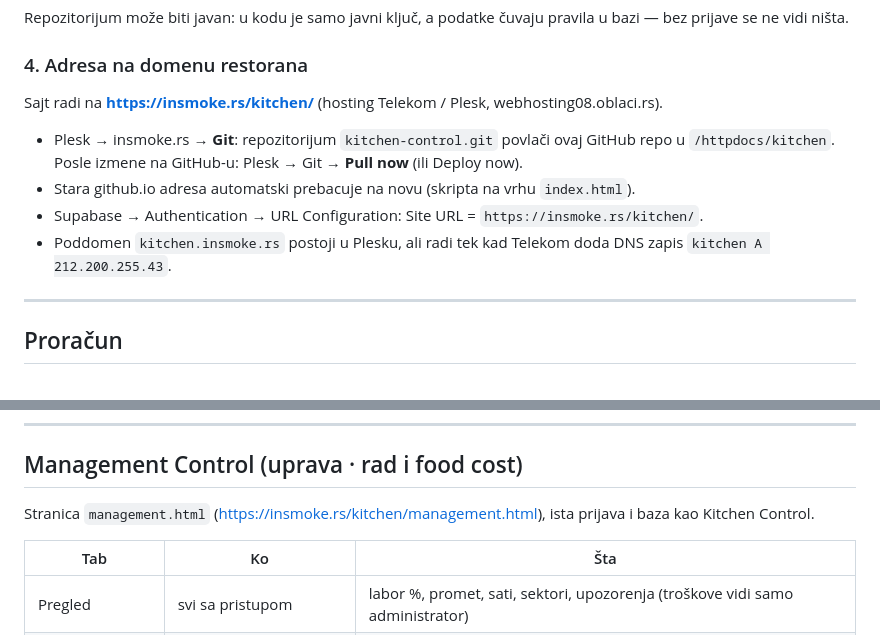
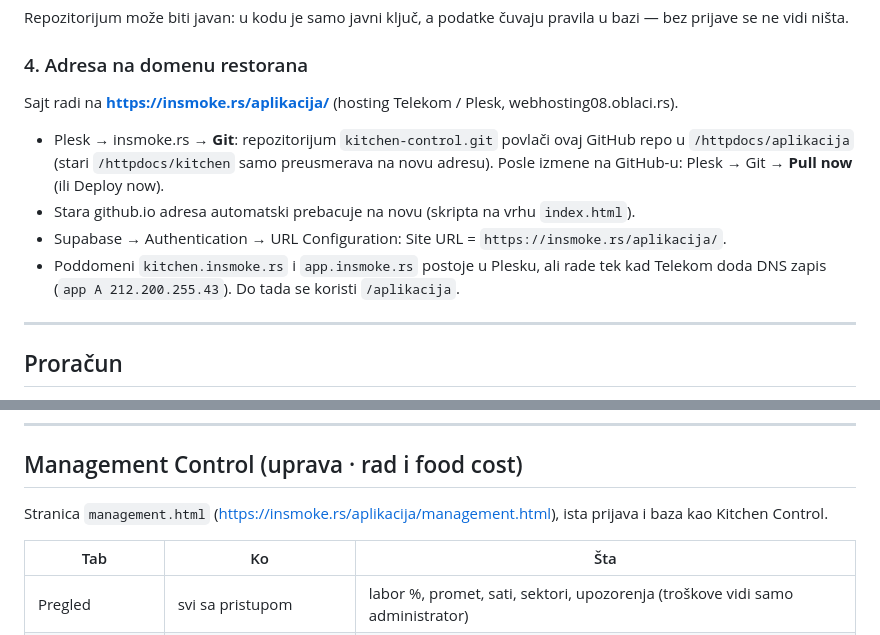
Before and after one commit to vuksanvasic/insmoke-platforma, a Markdown page: README.md, 2 parts joined by grey strips. GitHub-like rendering.

Commit message:
README: nova adresa insmoke.rs/aplikacija

```diff
--- a/README.md
+++ b/README.md
@@ -66,13 +66,13 @@ Repozitorijum može biti javan: u kodu je samo javni ključ, a podatke čuvaju p
 
 ### 4. Adresa na domenu restorana
 
-Sajt radi na **https://insmoke.rs/kitchen/** (hosting Telekom / Plesk, webhosting08.oblaci.rs).
+Sajt radi na **https://insmoke.rs/aplikacija/** (hosting Telekom / Plesk, webhosting08.oblaci.rs).
 
-- Plesk → insmoke.rs → **Git**: repozitorijum `kitchen-control.git` povlači ovaj GitHub repo u `/httpdocs/kitchen`.
+- Plesk → insmoke.rs → **Git**: repozitorijum `kitchen-control.git` povlači ovaj GitHub repo u `/httpdocs/aplikacija` (stari `/httpdocs/kitchen` samo preusmerava na novu adresu).
   Posle izmene na GitHub-u: Plesk → Git → **Pull now** (ili Deploy now).
 - Stara github.io adresa automatski prebacuje na novu (skripta na vrhu `index.html`).
-- Supabase → Authentication → URL Configuration: Site URL = `https://insmoke.rs/kitchen/`.
-- Poddomen `kitchen.insmoke.rs` postoji u Plesku, ali radi tek kad Telekom doda DNS zapis `kitchen A 212.200.255.43`.
+- Supabase → Authentication → URL Configuration: Site URL = `https://insmoke.rs/aplikacija/`.
+- Poddomeni `kitchen.insmoke.rs` i `app.insmoke.rs` postoje u Plesku, ali rade tek kad Telekom doda DNS zapis (`app A 212.200.255.43`). Do tada se koristi `/aplikacija`.
 
 ---
 
@@ -90,7 +90,7 @@ Sajt radi na **https://insmoke.rs/kitchen/** (hosting Telekom / Plesk, webhostin
 
 ## Management Control (uprava · rad i food cost)
 
-Stranica `management.html` (https://insmoke.rs/kitchen/management.html), ista prijava i baza kao Kitchen Control.
+Stranica `management.html` (https://insmoke.rs/aplikacija/management.html), ista prijava i baza kao Kitchen Control.
 
 | Tab | Ko | Šta |
 |---|---|---|
```
